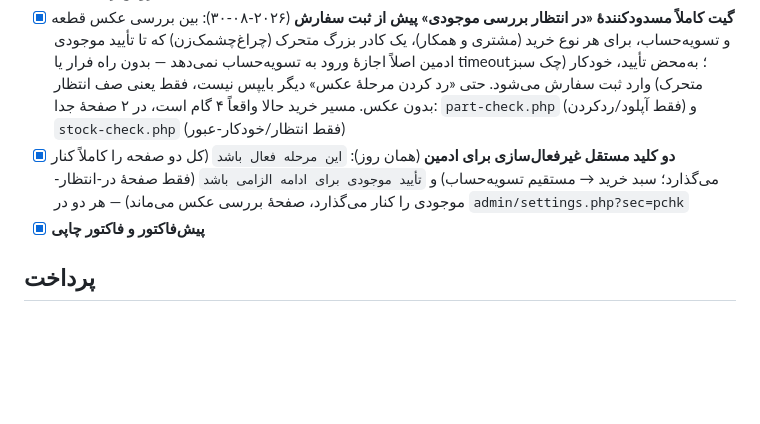
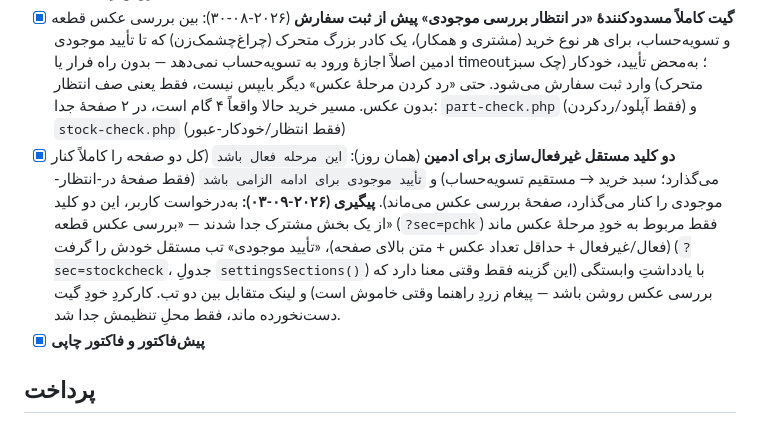
Before and after one commit to mohsenjavadnezhad-rgb/Baradaran, a Markdown page: ROADMAP.md, the part around the change. Rendered like a GitHub page; blank space fills up the shorter version.

Commit message:
ROADMAP: مستندسازی جداکردن تنظیمات تایید موجودی از بررسی عکس قطعه

```diff
--- a/ROADMAP.md
+++ b/ROADMAP.md
@@ -57,7 +57,7 @@ yadakii.ir** انجام شده — بخش‌بندی‌شده بر اساس حو
 - [x] **مالیات**: درصد اختیاری روی هر محصول، جمع‌شونده در سبد/تسویه‌حساب/فاکتور، ایتمایز روی فاکتور
 - [x] **بررسی عکس نمونهٔ قطعه** پیش از خرید: سه کادر آپلود تمیز، بدون پاپ‌آپ تأیید اضافه، با چند راه فرار که هرگز فروش را نمی‌بندد
 - [x] **گیت کاملاً مسدودکنندهٔ «در انتظار بررسی موجودی» پیش از ثبت سفارش** (۲۰۲۶-۰۸-۳۰): بین بررسی عکس قطعه و تسویه‌حساب، برای هر نوع خرید (مشتری و همکار)، یک کادر بزرگ متحرک (چراغ‌چشمک‌زن) که تا تأیید موجودی ادمین اصلاً اجازهٔ ورود به تسویه‌حساب نمی‌دهد — بدون راه فرار یا timeout؛ به‌محض تأیید، خودکار (چک سبز متحرک) وارد ثبت سفارش می‌شود. حتی «رد کردن مرحلهٔ عکس» دیگر بایپس نیست، فقط یعنی صف انتظار بدون عکس. مسیر خرید حالا واقعاً ۴ گام است، در ۲ صفحهٔ جدا: `part-check.php` (فقط آپلود/رد‌کردن) و `stock-check.php` (فقط انتظار/خودکار-عبور)
-- [x] **دو کلید مستقل غیرفعال‌سازی برای ادمین** (همان روز): `این مرحله فعال باشد` (کل دو صفحه را کاملاً کنار می‌گذارد؛ سبد خرید → مستقیم تسویه‌حساب) و `تأیید موجودی برای ادامه الزامی باشد` (فقط صفحهٔ در-انتظار-موجودی را کنار می‌گذارد، صفحهٔ بررسی عکس می‌ماند) — هر دو در `admin/settings.php?sec=pchk`
+- [x] **دو کلید مستقل غیرفعال‌سازی برای ادمین** (همان روز): `این مرحله فعال باشد` (کل دو صفحه را کاملاً کنار می‌گذارد؛ سبد خرید → مستقیم تسویه‌حساب) و `تأیید موجودی برای ادامه الزامی باشد` (فقط صفحهٔ در-انتظار-موجودی را کنار می‌گذارد، صفحهٔ بررسی عکس می‌ماند). **پیگیری (۲۰۲۶-۰۹-۰۳):** به‌درخواست کاربر، این دو کلید از یک بخش مشترک جدا شدند — «بررسی عکس قطعه» (`?sec=pchk`) فقط مربوط به خودِ مرحلهٔ عکس ماند (فعال/غیرفعال + حداقل تعداد عکس + متن بالای صفحه)، «تأیید موجودی» تب مستقل خودش را گرفت (`?sec=stockcheck`، جدولِ `settingsSections()`) با یادداشتِ وابستگی (این گزینه فقط وقتی معنا دارد که بررسی عکس روشن باشد — پیغام زردِ راهنما وقتی خاموش است) و لینک متقابل بین دو تب. کارکردِ خودِ گیت دست‌نخورده ماند، فقط محلِ تنظیمش جدا شد.
 - [x] **پیش‌فاکتور و فاکتور چاپی**
 
 ## پرداخت
```
